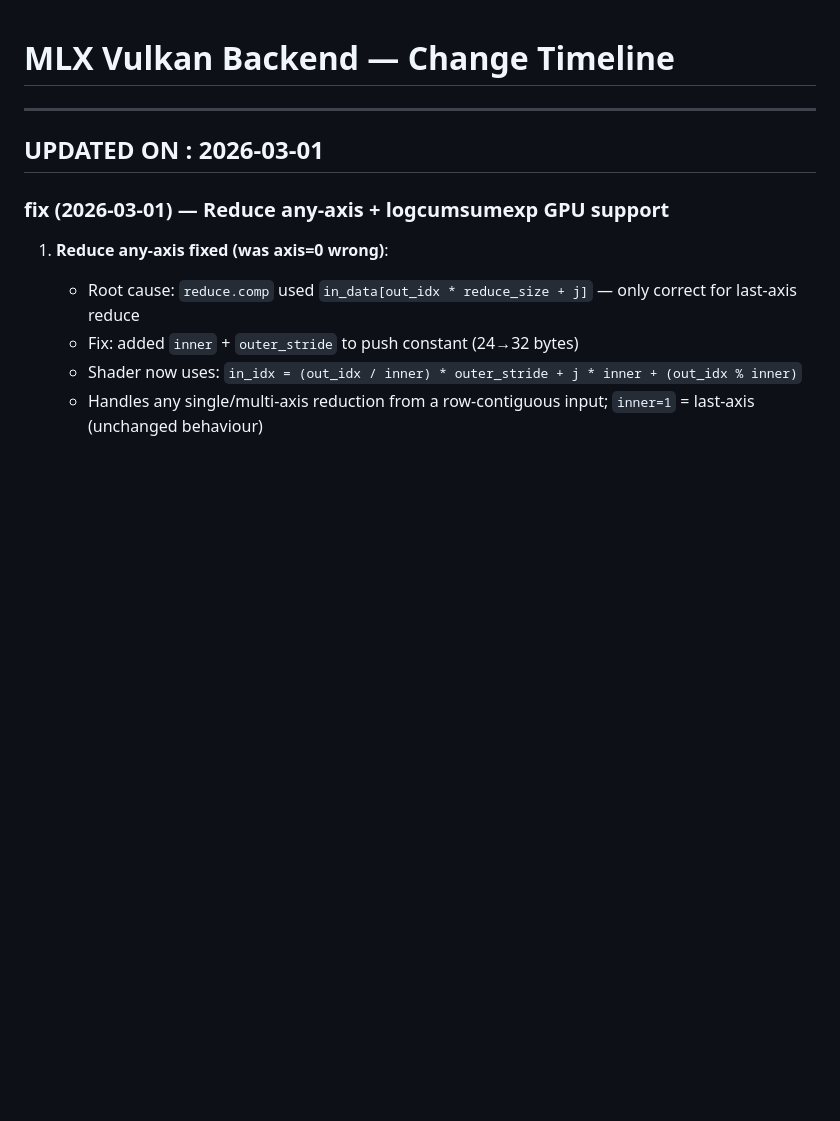
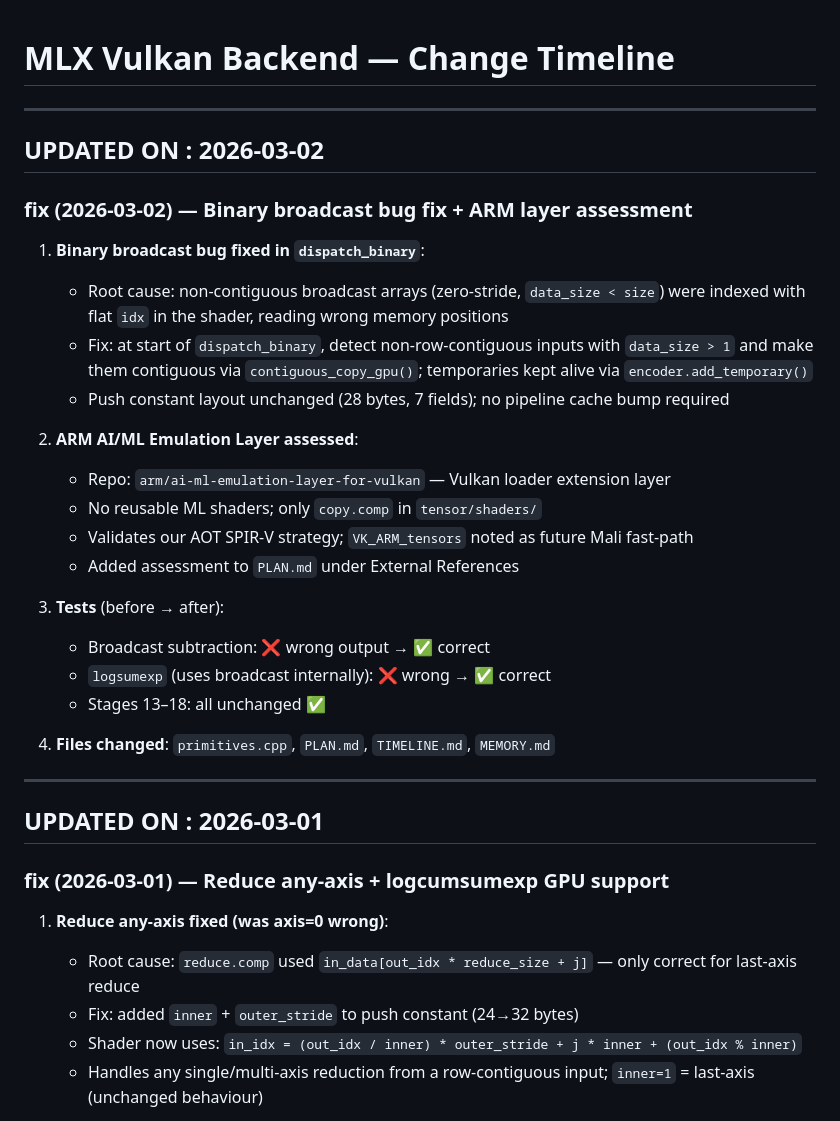
Before and after one commit to gauravsaini/mlx-vulkan, a Markdown page: TIMELINE.md, the part around the change. Drawn GitHub-style; blank space fills up the shorter version.

Commit message:
chore: auto-save TIMELINE.md before context compaction

```diff
--- a/TIMELINE.md
+++ b/TIMELINE.md
@@ -1,4 +1,30 @@
 # MLX Vulkan Backend — Change Timeline
+
+---
+
+## UPDATED ON : 2026-03-02
+
+### fix (2026-03-02) — Binary broadcast bug fix + ARM layer assessment
+
+1. **Binary broadcast bug fixed in `dispatch_binary`**:
+   - Root cause: non-contiguous broadcast arrays (zero-stride, `data_size < size`) were indexed with
+     flat `idx` in the shader, reading wrong memory positions
+   - Fix: at start of `dispatch_binary`, detect non-row-contiguous inputs with `data_size > 1` and
+     make them contiguous via `contiguous_copy_gpu()`; temporaries kept alive via `encoder.add_temporary()`
+   - Push constant layout unchanged (28 bytes, 7 fields); no pipeline cache bump required
+
+2. **ARM AI/ML Emulation Layer assessed**:
+   - Repo: `arm/ai-ml-emulation-layer-for-vulkan` — Vulkan loader extension layer
+   - No reusable ML shaders; only `copy.comp` in `tensor/shaders/`
+   - Validates our AOT SPIR-V strategy; `VK_ARM_tensors` noted as future Mali fast-path
+   - Added assessment to `PLAN.md` under External References
+
+3. **Tests** (before → after):
+   - Broadcast subtraction: ❌ wrong output → ✅ correct
+   - `logsumexp` (uses broadcast internally): ❌ wrong → ✅ correct
+   - Stages 13–18: all unchanged ✅
+
+4. **Files changed**: `primitives.cpp`, `PLAN.md`, `TIMELINE.md`, `MEMORY.md`
 
 ---
 
```
